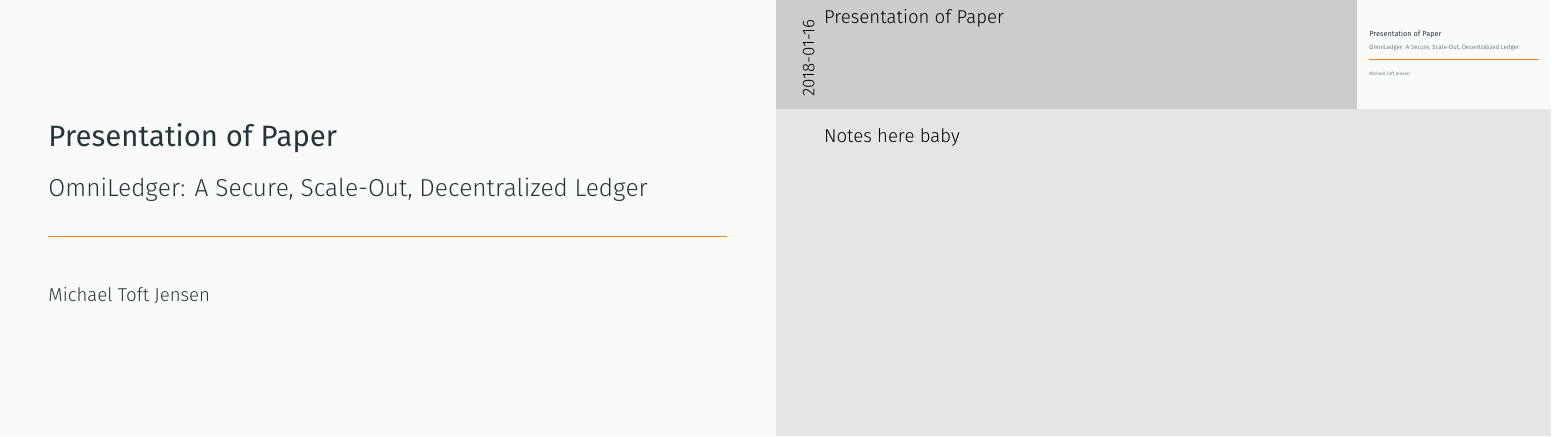
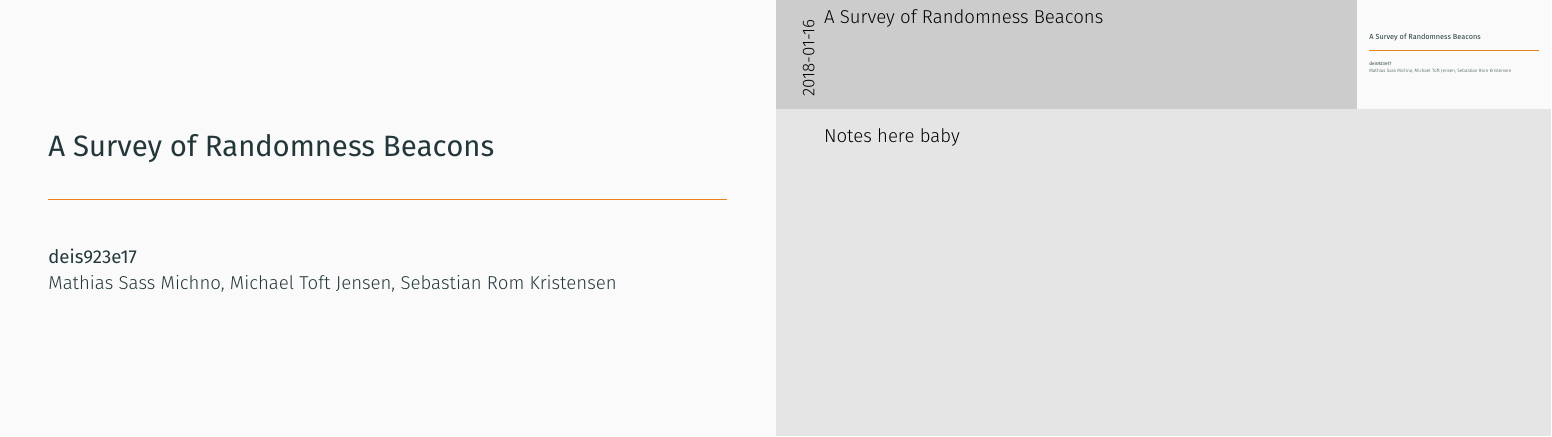
Before and after one commit to randomchain/beacon-taxonomy-presentation, LaTeX slides (main.tex): page 1 of 10. Compiled offline with XeLaTeX.

Commit message:
Updating title and authors

```diff
--- a/main.tex
+++ b/main.tex
@@ -1,10 +1,10 @@
 \documentclass[12pt, aspectratio=169]{beamer}
 \input{preamble/setup.tex}
 
-\title{Presentation of Paper}
-\subtitle{OmniLedger: A Secure, Scale-Out, Decentralized Ledger}
+\title{A Survey of Randomness Beacons}
+%\subtitle{}
 \date{}
-\author{Michael Toft Jensen}
+\author{\textbf{deis923e17}\\Mathias Sass Michno, Michael Toft Jensen, Sebastian Rom Kristensen}
 
 \begin{document}
 
```
